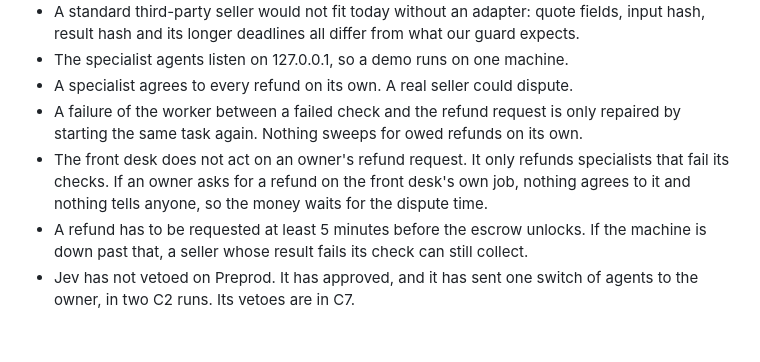
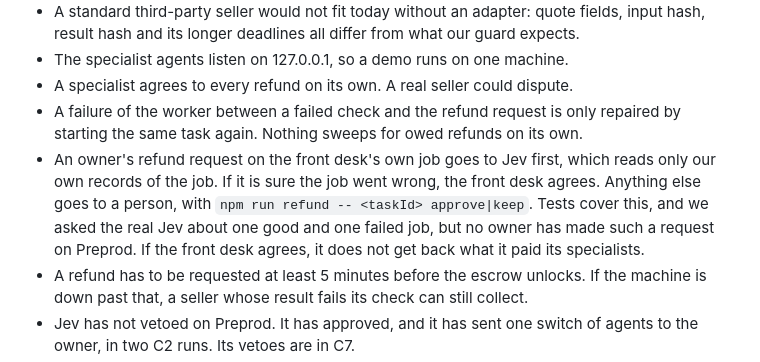
Before and after one commit to YuGu0358/hakimi-milky, a Markdown page: README.md, the part around the change. Drawn GitHub-style; blank space fills up the shorter version.

Commit message:
docs: how an owner's refund request is handled

```diff
--- a/README.md
+++ b/README.md
@@ -432,7 +432,7 @@ Our own code is under the MIT license, in `LICENSE`. The starter files in `front
 - The specialist agents listen on 127.0.0.1, so a demo runs on one machine.
 - A specialist agrees to every refund on its own. A real seller could dispute.
 - A failure of the worker between a failed check and the refund request is only repaired by starting the same task again. Nothing sweeps for owed refunds on its own.
-- The front desk does not act on an owner's refund request. It only refunds specialists that fail its checks. If an owner asks for a refund on the front desk's own job, nothing agrees to it and nothing tells anyone, so the money waits for the dispute time.
+- An owner's refund request on the front desk's own job goes to Jev first, which reads only our own records of the job. If it is sure the job went wrong, the front desk agrees. Anything else goes to a person, with `npm run refund -- <taskId> approve|keep`. Tests cover this, and we asked the real Jev about one good and one failed job, but no owner has made such a request on Preprod. If the front desk agrees, it does not get back what it paid its specialists.
 - A refund has to be requested at least 5 minutes before the escrow unlocks. If the machine is down past that, a seller whose result fails its check can still collect.
 - Jev has not vetoed on Preprod. It has approved, and it has sent one switch of agents to the owner, in two C2 runs. Its vetoes are in C7.
 - An agent could pad its track record by buying from itself, and nothing here checks for that.
```
